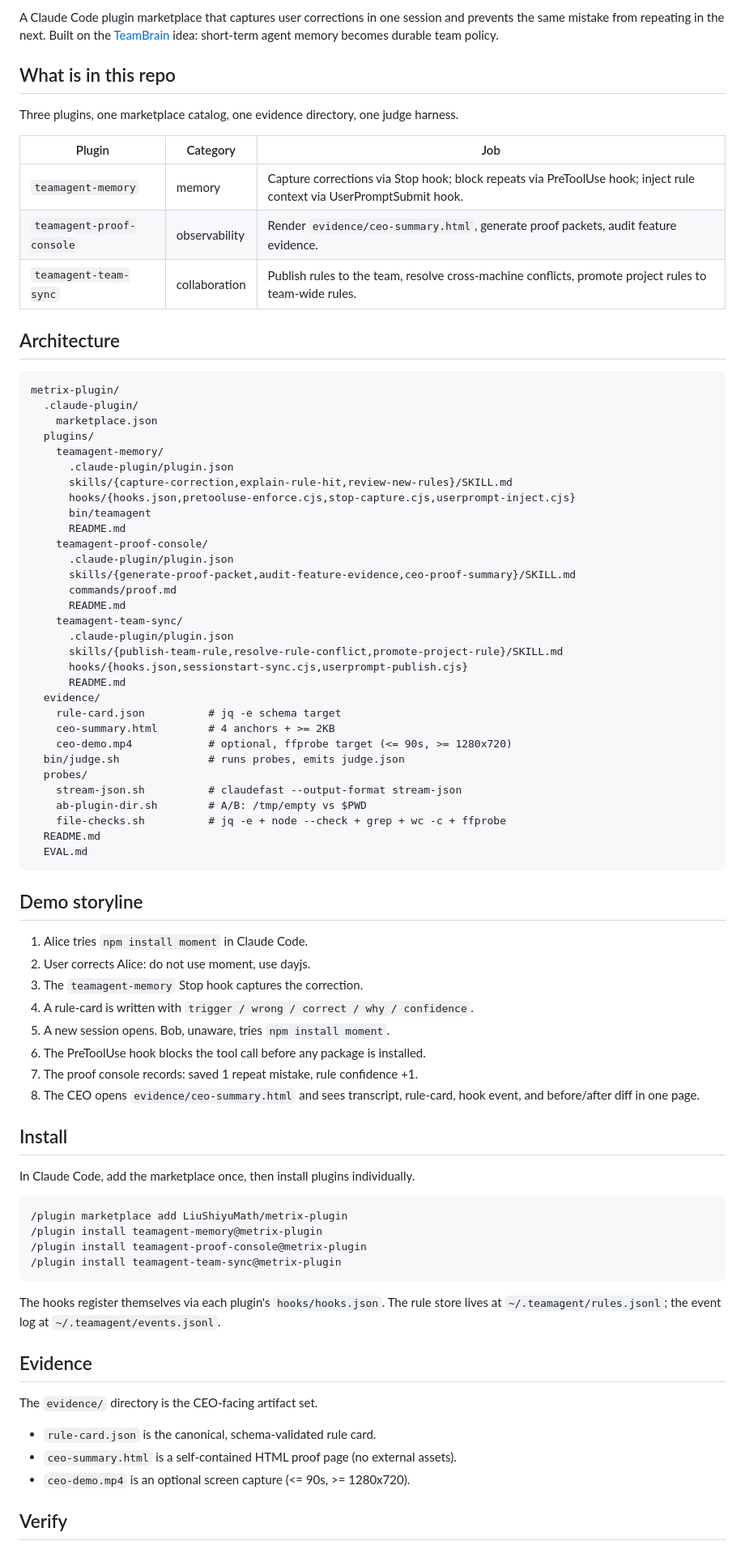
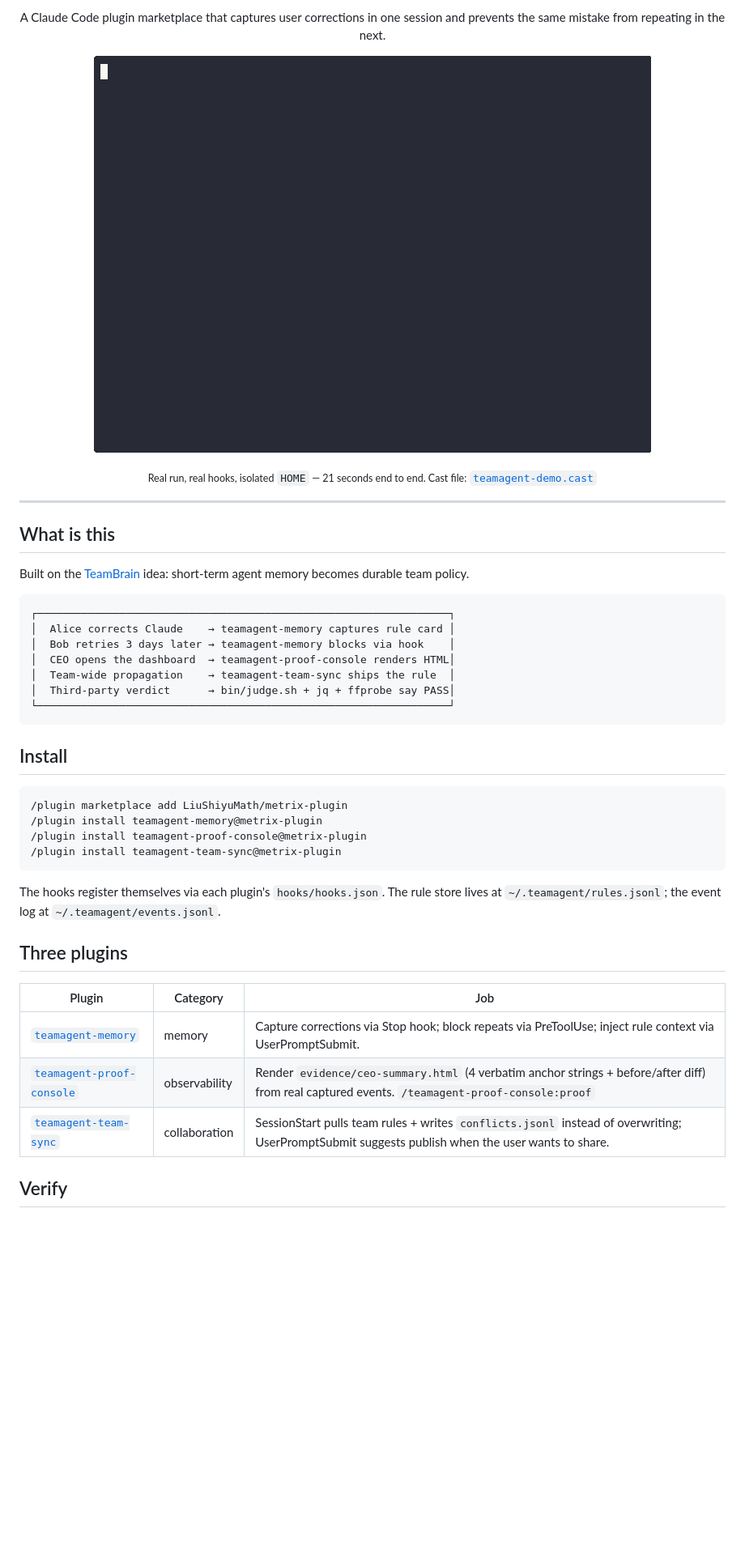
Before and after one commit to LiuShiyuMath/metrix-plugin, a Markdown page: README.md, the part around one of its changes. Shown at 81% size. GitHub-like rendering; pictures changed too: docs/demo/teamagent-demo.gif (added); blank space fills up the shorter version.

````diff
--- a/README.md
+++ b/README.md
@@ -21,66 +25,29 @@
 
-A Claude Code plugin marketplace that captures user corrections in one session and prevents the same mistake from repeating in the next. Built on the [TeamBrain](https://github.com/libz-renlab-ai/TeamBrain) idea: short-term agent memory becomes durable team policy.
+A Claude Code plugin marketplace that captures user corrections in one session and prevents the same mistake from repeating in the next.
 
-## What is in this repo
+[![demo](docs/demo/teamagent-demo.gif)](docs/demo/teamagent-demo.gif)
 
-Three plugins, one marketplace catalog, one evidence directory, one judge harness.
+<sub>Real run, real hooks, isolated <code>HOME</code> — 21 seconds end to end. Cast file: <a href="docs/demo/teamagent-demo.cast"><code>teamagent-demo.cast</code></a></sub>
 
-| Plugin | Category | Job |
-|---|---|---|
-| `teamagent-memory` | memory | Capture corrections via Stop hook; block repeats via PreToolUse hook; inject rule context via UserPromptSubmit hook. |
-| `teamagent-proof-console` | observability | Render `evidence/ceo-summary.html`, generate proof packets, audit feature evidence. |
-| `teamagent-team-sync` | collaboration | Publish rules to the team, resolve cross-machine conflicts, promote project rules to team-wide rules. |
+</div>
 
-## Architecture
+---
+
+## What is this
+
+Built on the [TeamBrain](https://github.com/libz-renlab-ai/TeamBrain) idea: short-term agent memory becomes durable team policy.
 
 ```
-metrix-plugin/
-  .claude-plugin/
-    marketplace.json
-  plugins/
-    teamagent-memory/
-      .claude-plugin/plugin.json
-      skills/{capture-correction,explain-rule-hit,review-new-rules}/SKILL.md
-      hooks/{hooks.json,pretooluse-enforce.cjs,stop-capture.cjs,userprompt-inject.cjs}
-      bin/teamagent
-      README.md
-    teamagent-proof-console/
-      .claude-plugin/plugin.json
-      skills/{generate-proof-packet,audit-feature-evidence,ceo-proof-summary}/SKILL.md
-      commands/proof.md
-      README.md
-    teamagent-team-sync/
-      .claude-plugin/plugin.json
-      skills/{publish-team-rule,resolve-rule-conflict,promote-project-rule}/SKILL.md
-      hooks/{hooks.json,sessionstart-sync.cjs,userprompt-publish.cjs}
-      README.md
-  evidence/
-    rule-card.json          # jq -e schema target
-    ceo-summary.html        # 4 anchors + >= 2KB
-    ceo-demo.mp4            # optional, ffprobe target (<= 90s, >= 1280x720)
-  bin/judge.sh              # runs probes, emits judge.json
-  probes/
-    stream-json.sh          # claudefast --output-format stream-json
-    ab-plugin-dir.sh        # A/B: /tmp/empty vs $PWD
-    file-checks.sh          # jq -e + node --check + grep + wc -c + ffprobe
-  README.md
-  EVAL.md
+┌─────────────────────────────────────────────────────────────────┐
+│  Alice corrects Claude    → teamagent-memory captures rule card │
+│  Bob retries 3 days later → teamagent-memory blocks via hook    │
+│  CEO opens the dashboard  → teamagent-proof-console renders HTML│
+│  Team-wide propagation    → teamagent-team-sync ships the rule  │
+│  Third-party verdict      → bin/judge.sh + jq + ffprobe say PASS│
+└─────────────────────────────────────────────────────────────────┘
 ```
 
-## Demo storyline
-
-1. Alice tries `npm install moment` in Claude Code.
-2. User corrects Alice: do not use moment, use dayjs.
-3. The `teamagent-memory` Stop hook captures the correction.
-4. A rule-card is written with `trigger / wrong / correct / why / confidence`.
-5. A new session opens. Bob, unaware, tries `npm install moment`.
-6. The PreToolUse hook blocks the tool call before any package is installed.
-7. The proof console records: saved 1 repeat mistake, rule confidence +1.
-8. The CEO opens `evidence/ceo-summary.html` and sees transcript, rule-card, hook event, and before/after diff in one page.
-
 ## Install
-
-In Claude Code, add the marketplace once, then install plugins individually.
 
 ```text
 /plugin marketplace add LiuShiyuMath/metrix-plugin
@@ -91,13 +58,13 @@ In Claude Code, add the marketplace once, then install plugins individually.
 
 The hooks register themselves via each plugin's `hooks/hooks.json`. The rule store lives at `~/.teamagent/rules.jsonl`; the event log at `~/.teamagent/events.jsonl`.
 
-## Evidence
+## Three plugins
 
-The `evidence/` directory is the CEO-facing artifact set.
-
-- `rule-card.json` is the canonical, schema-validated rule card.
-- `ceo-summary.html` is a self-contained HTML proof page (no external assets).
-- `ceo-demo.mp4` is an optional screen capture (<= 90s, >= 1280x720).
+| Plugin | Category | Job |
+|---|---|---|
+| [`teamagent-memory`](plugins/teamagent-memory/) | memory | Capture corrections via Stop hook; block repeats via PreToolUse; inject rule context via UserPromptSubmit. |
+| [`teamagent-proof-console`](plugins/teamagent-proof-console/) | observability | Render `evidence/ceo-summary.html` (4 verbatim anchor strings + before/after diff) from real captured events. `/teamagent-proof-console:proof` |
+| [`teamagent-team-sync`](plugins/teamagent-team-sync/) | collaboration | SessionStart pulls team rules + writes `conflicts.jsonl` instead of overwriting; UserPromptSubmit suggests publish when the user wants to share. |
 
 ## Verify
 
````
Also changed, not shown: other parts of README.md (+57 -11 lines), 1 other file.
